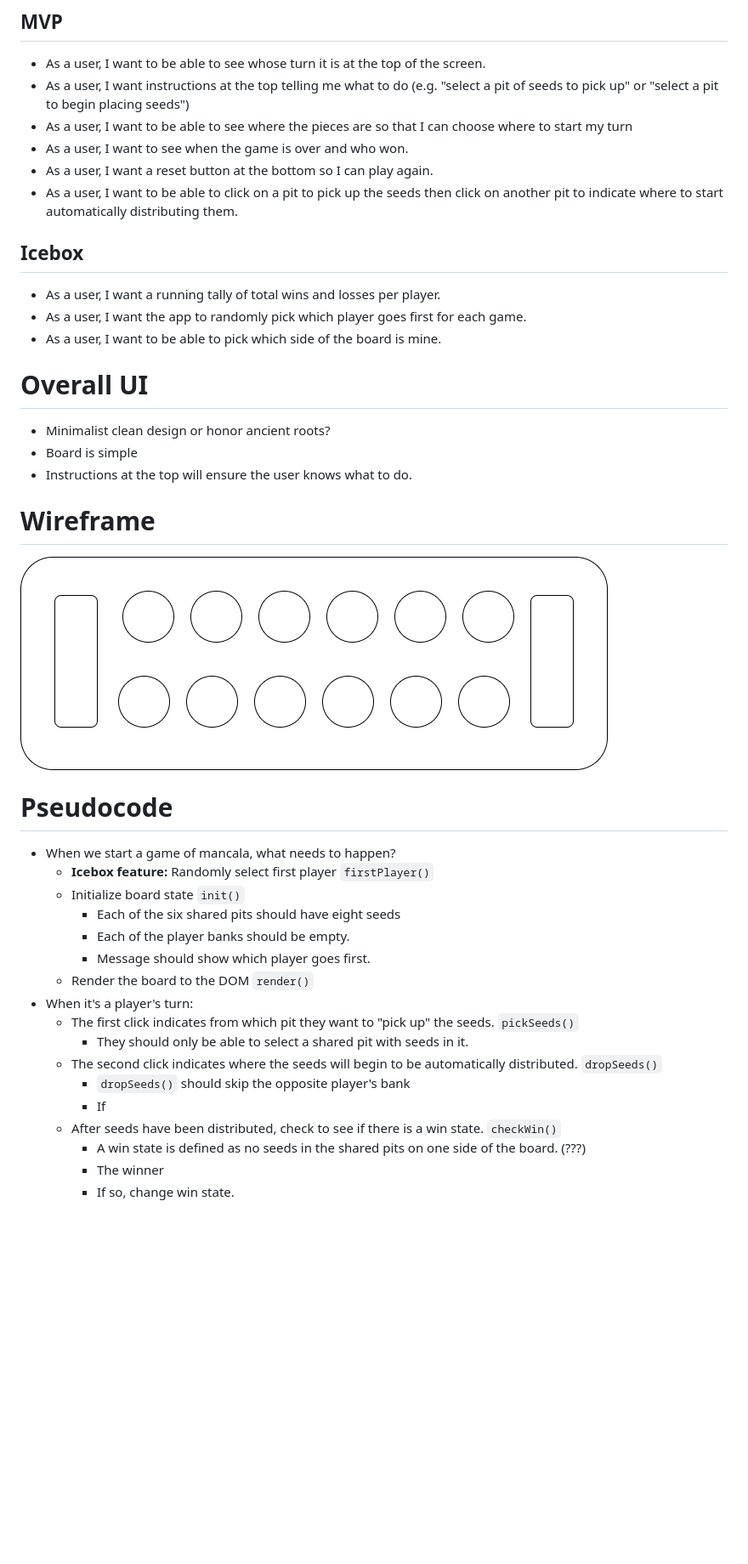
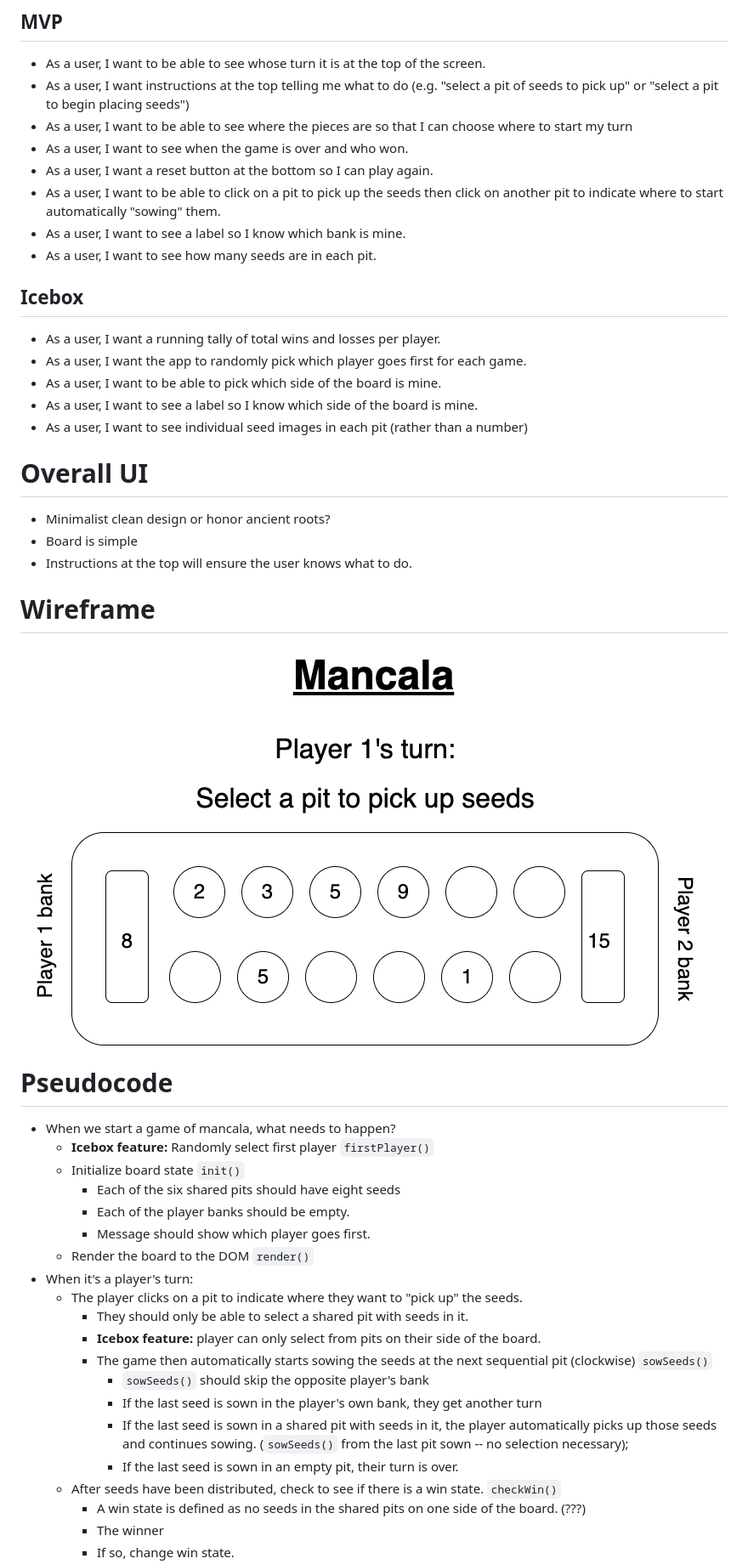
Before and after one commit to masomaster/mancala, a Markdown page: setup.md, the part around one of its changes. Shown at 85% size. Drawn GitHub-style; pictures changed too: Mancala_board.drawio.png (deleted), Mancala_wireframe.drawio.png (added); blank space fills up the shorter version.

```diff
--- a/setup.md
+++ b/setup.md
@@ -6,12 +6,16 @@
 - As a user, I want to be able to see where the pieces are so that I can choose where to start my turn
 - As a user, I want to see when the game is over and who won.
 - As a user, I want a reset button at the bottom so I can play again.
-- As a user, I want to be able to click on a pit to pick up the seeds then click on another pit to indicate where to start automatically distributing them.
+- As a user, I want to be able to click on a pit to pick up the seeds then click on another pit to indicate where to start automatically "sowing" them.
+- As a user, I want to see a label so I know which bank is mine.
+- As a user, I want to see how many seeds are in each pit.
 
 ## Icebox
 - As a user, I want a running tally of total wins and losses per player.
 - As a user, I want the app to randomly pick which player goes first for each game.
 - As a user, I want to be able to pick which side of the board is mine.
+- As a user, I want to see a label so I know which side of the board is mine.
+- As a user, I want to see individual seed images in each pit (rather than a number)
 
 # Overall UI
 
@@ -21,7 +25,7 @@
 
 # Wireframe
 
-<img title="Wireframe of Mancala" alt="wireframe" src="/Mancala_board.drawio.png">
+<img title="Wireframe of Mancala" alt="wireframe" src="/Mancala_wireframe.drawio.png">
 
 # Pseudocode
 
@@ -33,11 +37,14 @@
         - Message should show which player goes first.
     - Render the board to the DOM ``render()``
 - When it's a player's turn:
-    - The first click indicates from which pit they want to "pick up" the seeds.  ``pickSeeds()``
+    - The player clicks on a pit to indicate where they want to "pick up" the seeds.
         - They should only be able to select a shared pit with seeds in it.
-    - The second click indicates where the seeds will begin to be automatically distributed.  ``dropSeeds()``
-        - ``dropSeeds()`` should skip the opposite player's bank
-        - If
+        - **Icebox feature:** player can only select from pits on their side of the board.
+        - The game then automatically starts sowing the seeds at the next sequential pit (clockwise) ``sowSeeds()``
+            - ``sowSeeds()`` should skip the opposite player's bank
+            - If the last seed is sown in the player's own bank, they get another turn
+            - If the last seed is sown in a shared pit with seeds in it, the player automatically picks up those seeds and continues sowing. (``sowSeeds()`` from the last pit sown -- no selection necessary);
+            - If the last seed is sown in an empty pit, their turn is over.
     - After seeds have been distributed, check to see if there is a win state.  ``checkWin()``
         - A win state is defined as no seeds in the shared pits on one side of the board. (???)
         - The winner
```
Also changed, not shown: other parts of setup.md (+2 -2 lines), 2 other files.
